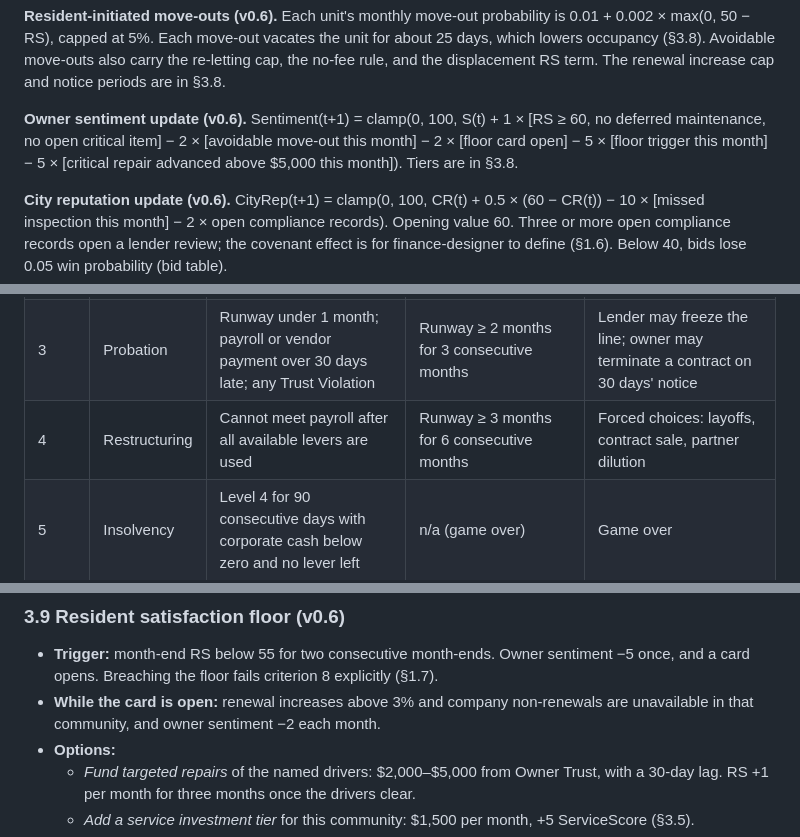
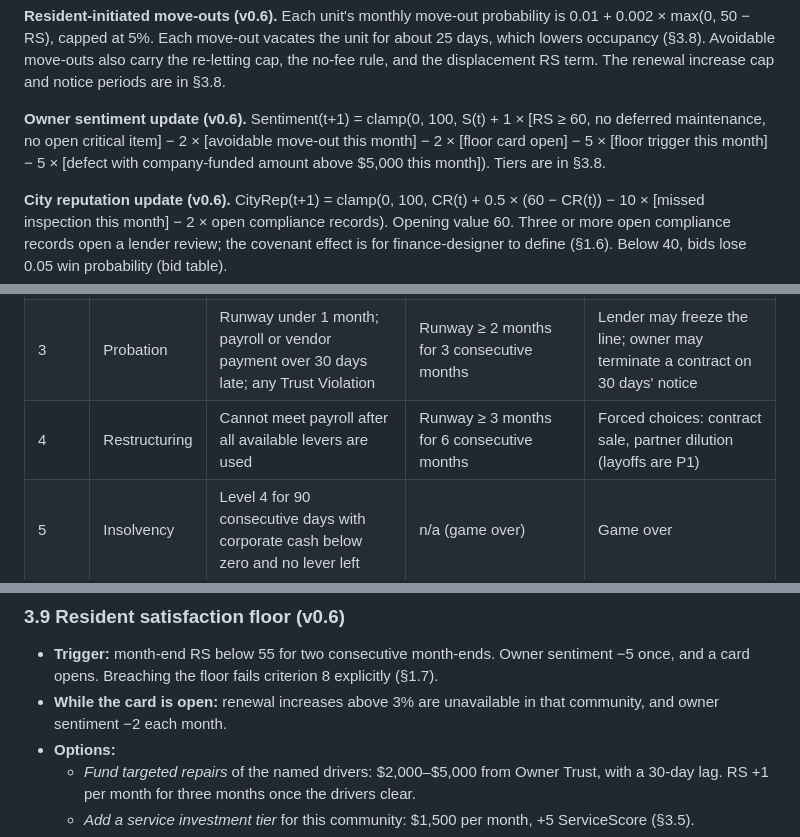
Before and after one commit to christopherebrownjr-cloud/property-empire-ai, a Markdown page: outputs/Property_Empire_AI_P0_Design_Locks.md, 3 parts joined by grey strips. Rendered like a GitHub page.

```diff
--- a/outputs/Property_Empire_AI_P0_Design_Locks.md
+++ b/outputs/Property_Empire_AI_P0_Design_Locks.md
@@ -244,7 +244,7 @@ The first two terms are the service driver and drift back toward 60. Renewals at
 
 **Resident-initiated move-outs (v0.6).** Each unit's monthly move-out probability is 0.01 + 0.002 × max(0, 50 − RS), capped at 5%. Each move-out vacates the unit for about 25 days, which lowers occupancy (§3.8). Avoidable move-outs also carry the re-letting cap, the no-fee rule, and the displacement RS term. The renewal increase cap and notice periods are in §3.8.
 
-**Owner sentiment update (v0.6).** Sentiment(t+1) = clamp(0, 100, S(t) + 1 × [RS ≥ 60, no deferred maintenance, no open critical item] − 2 × [avoidable move-out this month] − 2 × [floor card open] − 5 × [floor trigger this month] − 5 × [critical repair advanced above $5,000 this month]). Tiers are in §3.8.
+**Owner sentiment update (v0.6).** Sentiment(t+1) = clamp(0, 100, S(t) + 1 × [RS ≥ 60, no deferred maintenance, no open critical item] − 2 × [avoidable move-out this month] − 2 × [floor card open] − 5 × [floor trigger this month] − 5 × [defect with company-funded amount above $5,000 this month]). Tiers are in §3.8.
 
 **City reputation update (v0.6).** CityRep(t+1) = clamp(0, 100, CR(t) + 0.5 × (60 − CR(t)) − 10 × [missed inspection this month] − 2 × open compliance records). Opening value 60. Three or more open compliance records open a lender review; the covenant effect is for finance-designer to define (§1.6). Below 40, bids lose 0.05 win probability (bid table).
 
@@ -323,7 +323,7 @@ About 60% of events have a warning signal, so the player can prepare or mitigate
 | 1 | Watch | Runway 2–3 months, or one covenant at risk | Runway ≥ 3 months for 2 consecutive months | Cost review prompt; collections push available |
 | 2 | Warning | Runway under 2 months, or any covenant breached | Runway ≥ 2.5 months for 3 consecutive months and covenants passing | Lender notified (lender reputation −5); partner and restructuring options unlock |
 | 3 | Probation | Runway under 1 month; payroll or vendor payment over 30 days late; any Trust Violation | Runway ≥ 2 months for 3 consecutive months | Lender may freeze the line; owner may terminate a contract on 30 days' notice |
-| 4 | Restructuring | Cannot meet payroll after all available levers are used | Runway ≥ 3 months for 6 consecutive months | Forced choices: layoffs, contract sale, partner dilution |
+| 4 | Restructuring | Cannot meet payroll after all available levers are used | Runway ≥ 3 months for 6 consecutive months | Forced choices: contract sale, partner dilution (layoffs are P1) |
 | 5 | Insolvency | Level 4 for 90 consecutive days with corporate cash below zero and no lever left | n/a (game over) | Game over |
 
 **Recovery levers.** Levels 0–3 always offer at least one non-destructive lever. At Levels 4 and 5 the restructure and partner options are offered when eligible; if neither is available, the player faces forced choices, and each such card is marked destructive.
@@ -407,7 +407,7 @@ About 60% of events have a warning signal, so the player can prepare or mitigate
 ### 3.9 Resident satisfaction floor (v0.6)
 
 - **Trigger:** month-end RS below 55 for two consecutive month-ends. Owner sentiment −5 once, and a card opens. Breaching the floor fails criterion 8 explicitly (§1.7).
-- **While the card is open:** renewal increases above 3% and company non-renewals are unavailable in that community, and owner sentiment −2 each month.
+- **While the card is open:** renewal increases above 3% are unavailable in that community, and owner sentiment −2 each month.
 - **Options:**
   - *Fund targeted repairs* of the named drivers: $2,000–$5,000 from Owner Trust, with a 30-day lag. RS +1 per month for three months once the drivers clear.
   - *Add a service investment tier* for this community: $1,500 per month, +5 ServiceScore (§3.5).
```
Also changed, not shown: other parts of outputs/Property_Empire_AI_P0_Design_Locks.md (+7 -7 lines).
